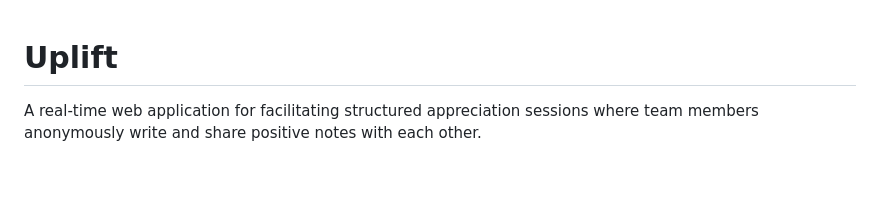
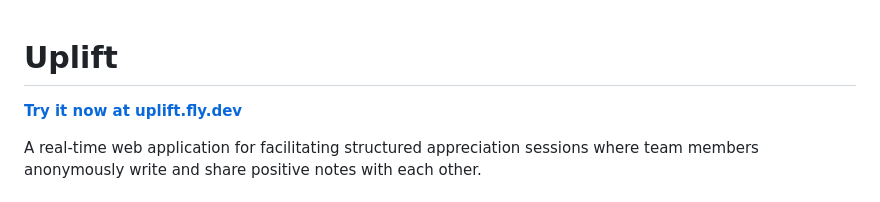
Before and after one commit to cassiascheffer/uplift, a Markdown page: README.md, the part around the change. Rendered like a GitHub page; blank space fills up the shorter version.

```diff
--- a/README.md
+++ b/README.md
@@ -1,4 +1,6 @@
 # Uplift
+
+**[Try it now at uplift.fly.dev](https://uplift.fly.dev)**
 
 A real-time web application for facilitating structured appreciation sessions where team members anonymously write and share positive notes with each other.
 
```
